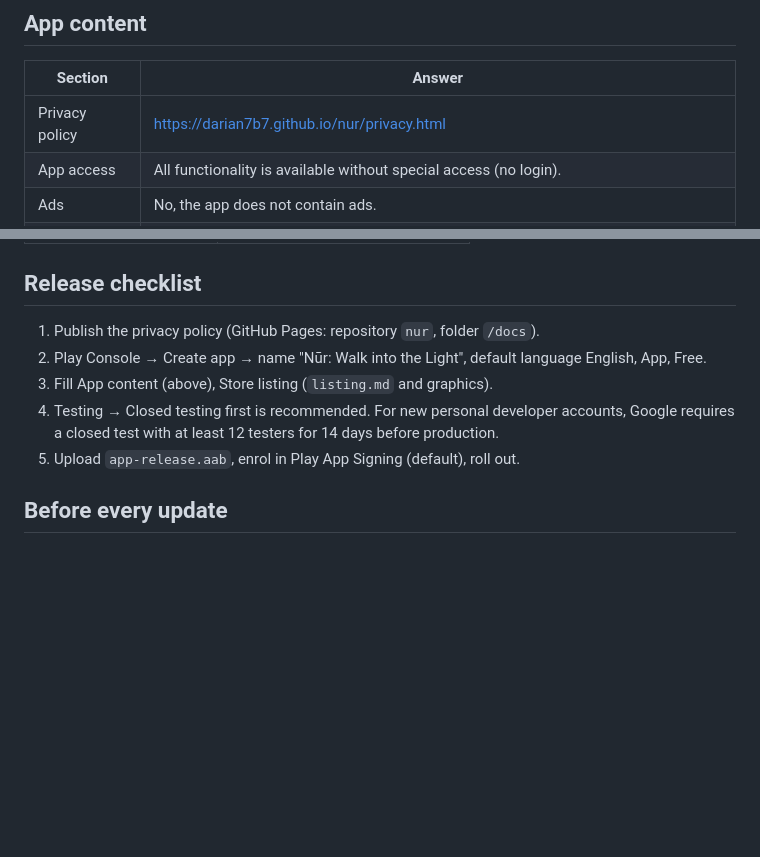
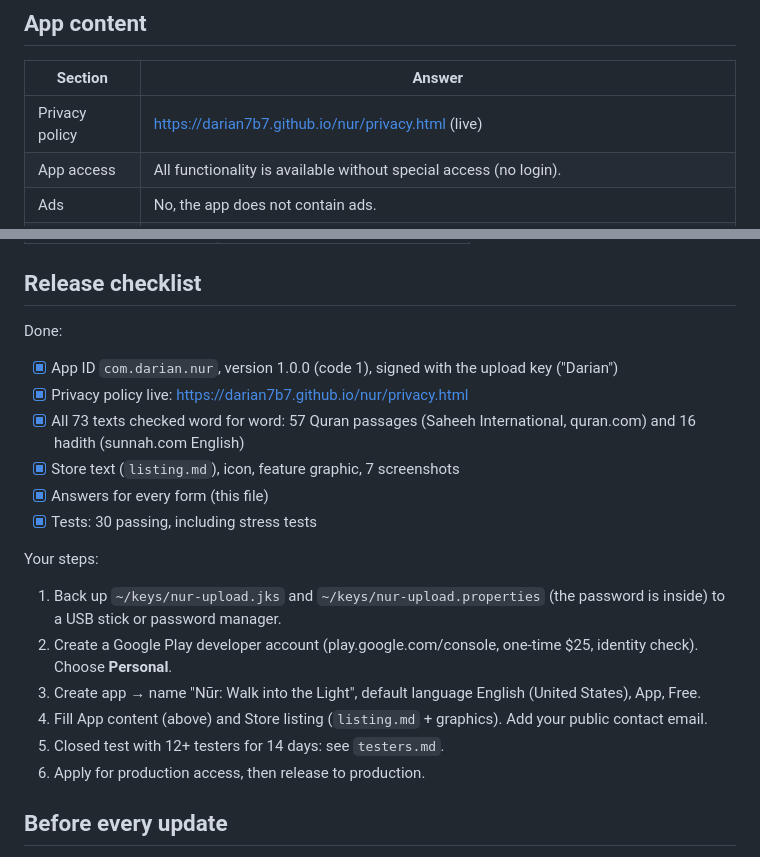
Before and after one commit to darian7b7/nur, a Markdown page: store/play-console.md, 2 parts joined by grey strips. Rendered like a GitHub page; blank space fills up the shorter version.

Commit message:
Store: testers guide and checklist

```diff
--- a/store/play-console.md
+++ b/store/play-console.md
@@ -6,7 +6,7 @@ App ID: `com.darian.nur` · Version 1.0.0 (code 1) · Upload: `build/app/outputs
 
 | Section | Answer |
 |---|---|
-| Privacy policy | https://darian7b7.github.io/nur/privacy.html |
+| Privacy policy | https://darian7b7.github.io/nur/privacy.html (live) |
 | App access | All functionality is available without special access (no login). |
 | Ads | No, the app does not contain ads. |
 | Content rating | Fill the questionnaire: Category "Reference, News, or Educational" or "All other app types". No violence, no sexual content, no profanity, no drugs, no gambling, no user interaction or sharing, no location sharing, no purchases. Expected rating: Everyone / PEGI 3. |
@@ -62,11 +62,21 @@ Text: `store/listing.md`. Graphics in `store/`:
 
 ## Release checklist
 
-1. Publish the privacy policy (GitHub Pages: repository `nur`, folder `/docs`).
-2. Play Console → Create app → name "Nūr: Walk into the Light", default language English, App, Free.
-3. Fill App content (above), Store listing (`listing.md` and graphics).
-4. Testing → Closed testing first is recommended. For new personal developer accounts, Google requires a closed test with at least 12 testers for 14 days before production.
-5. Upload `app-release.aab`, enrol in Play App Signing (default), roll out.
+Done:
+- [x] App ID `com.darian.nur`, version 1.0.0 (code 1), signed with the upload key ("Darian")
+- [x] Privacy policy live: https://darian7b7.github.io/nur/privacy.html
+- [x] All 73 texts checked word for word: 57 Quran passages (Saheeh International, quran.com) and 16 hadith (sunnah.com English)
+- [x] Store text (`listing.md`), icon, feature graphic, 7 screenshots
+- [x] Answers for every form (this file)
+- [x] Tests: 30 passing, including stress tests
+
+Your steps:
+1. Back up `~/keys/nur-upload.jks` and `~/keys/nur-upload.properties` (the password is inside) to a USB stick or password manager.
+2. Create a Google Play developer account (play.google.com/console, one-time $25, identity check). Choose **Personal**.
+3. Create app → name "Nūr: Walk into the Light", default language English (United States), App, Free.
+4. Fill App content (above) and Store listing (`listing.md` + graphics). Add your public contact email.
+5. Closed test with 12+ testers for 14 days: see `testers.md`.
+6. Apply for production access, then release to production.
 
 ## Before every update
 
```
Also changed, not shown: store/testers.md (added, +37 -0 lines).
